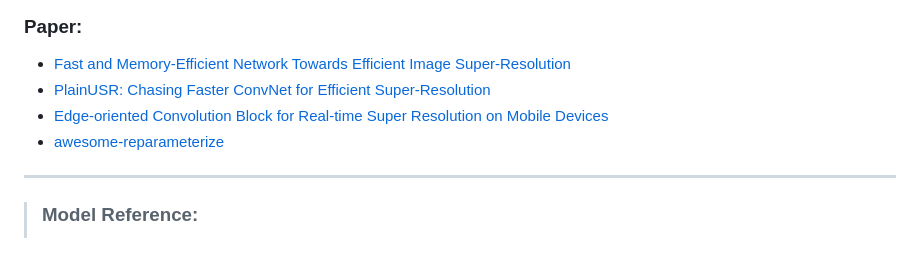
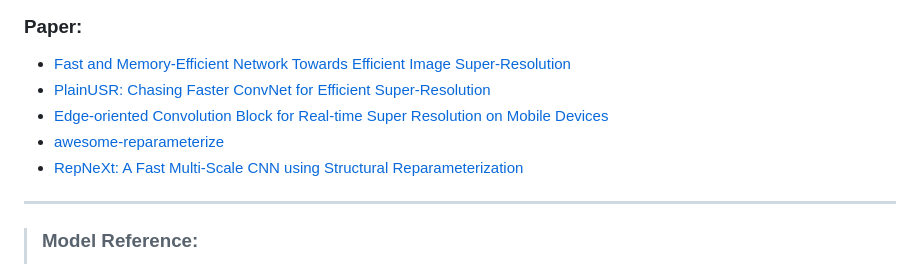
Before and after one commit to Gaurav14cs17/Reparameterization-Denoising, a Markdown page: README.md, the part around the change. GitHub-like rendering.

```diff
--- a/README.md
+++ b/README.md
@@ -47,6 +47,7 @@ Original Paper: [Lightweight network towards real-time image denoising on mobile
   - [PlainUSR: Chasing Faster ConvNet for Efficient Super-Resolution](https://arxiv.org/html/2409.13435v1)
   - [Edge-oriented Convolution Block for Real-time Super Resolution on Mobile Devices](https://www4.comp.polyu.edu.hk/~cslzhang/paper/MM21_ECBSR.pdf)
   - [awesome-reparameterize](https://github.com/pdh930105/awesome-reparameterize)
+  - [RepNeXt: A Fast Multi-Scale CNN using Structural Reparameterization](https://github.com/suous/RepNeXt)
 
 ----
 > ### Model Reference:
```
